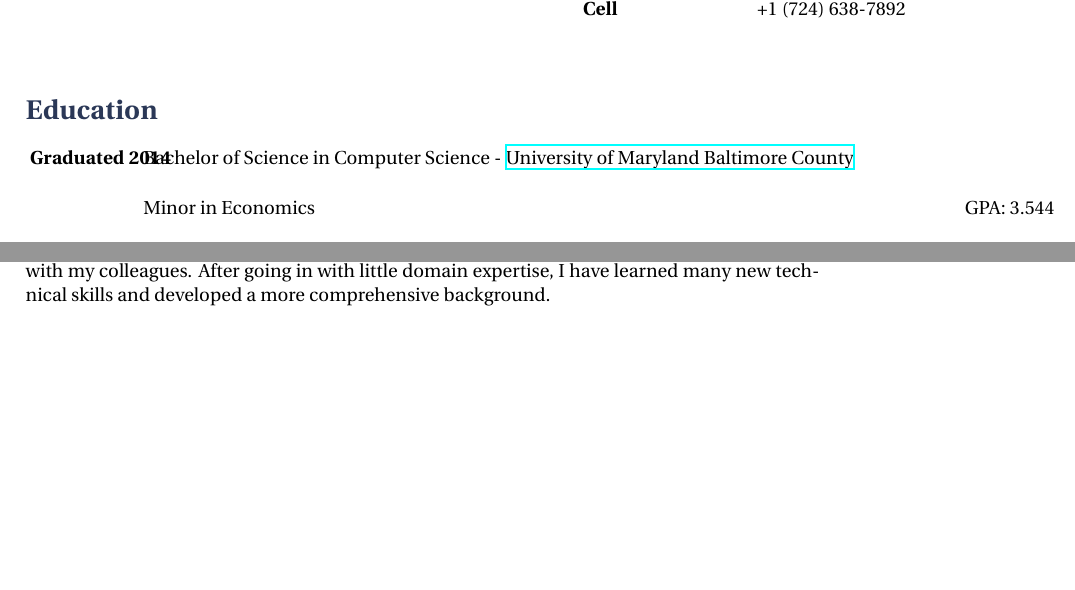
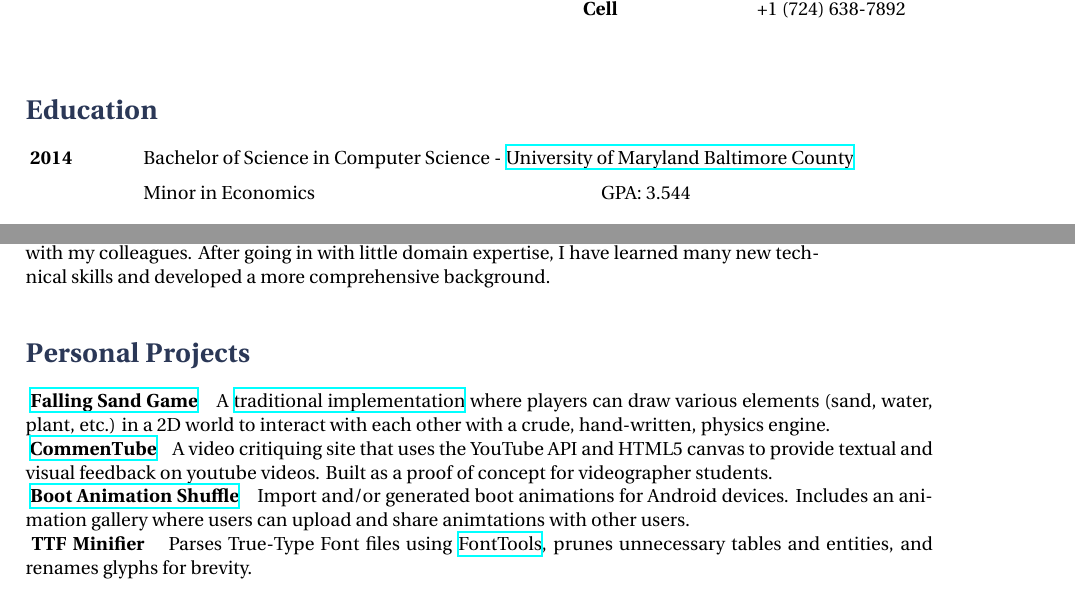
Before and after one commit to quittle/resume, a LaTeX document (src/main.tex, which reads src/content.tex, src/sections/personal-projects.tex, src/style.tex): two parts of page 1 of 2, joined at a grey line, cut so that both start at the same text, the shorter picture padded with empty space. Compiled offline with XeLaTeX.

Commit message:
Added some personal projects
* Updated readme with linting

```diff
--- a/src/content.tex
+++ b/src/content.tex
@@ -20,6 +20,6 @@
 
 \sectionblock {Employment History} {\input {sections/employment}}
 
-% NO UPDATED CONTENT BELOW
+\sectionblock {Personal Projects} {\input {sections/personal-projects}}
 
 \sectionblock {Software Engineering Experience} {\input {sections/software-skills}}
--- /dev/null
+++ b/src/sections/personal-projects.tex
@@ -0,0 +1,15 @@
+\personalProject {https://dustindoloff.com/projects/fallingsand} {Falling Sand Game} {HTML5,JS} {
+    A \href {https://en.wikipedia.org/wiki/Falling-sand_game} {traditional implementation} where players can draw various elements (sand, water, plant, etc.) in a 2D world to interact with each other with a crude, hand-written, physics engine.
+}
+
+\personalProject {https://dustindoloff.com/projects/commentube} {CommenTube} {HTML5,JS} {
+    A video critiquing site that uses the YouTube API and HTML5 canvas to provide textual and visual feedback on youtube videos. Built as a proof of concept for videographer students.
+}
+
+\personalProject {https://play.google.com/store/apps/details?id=bas.com} {Boot Animation Shuffle} {Android/PHP} {
+    Import and/or generated boot animations for Android devices. Includes an animation gallery where users can upload and share animtations with other users.
+}
+
+\personalProject {} {TTF Minifier} {Python} {
+    Parses True-Type Font files using \href {https://github.com/fonttools/fonttools} {FontTools}, prunes unnecessary tables and entities, and renames glyphs for brevity.
+}
--- a/src/style.tex
+++ b/src/style.tex
@@ -40,5 +40,3 @@
 
 \newcommand {\schoolgroup} [7] {
     \tabbedblock {
-        \textbf {
-            Graduated #1
```
Also changed, not shown: src/sections/education.tex (+0 -2 lines), README.md, src/style.tex (21 more changed lines). Lines whose indentation alone changed are shown as unchanged.
